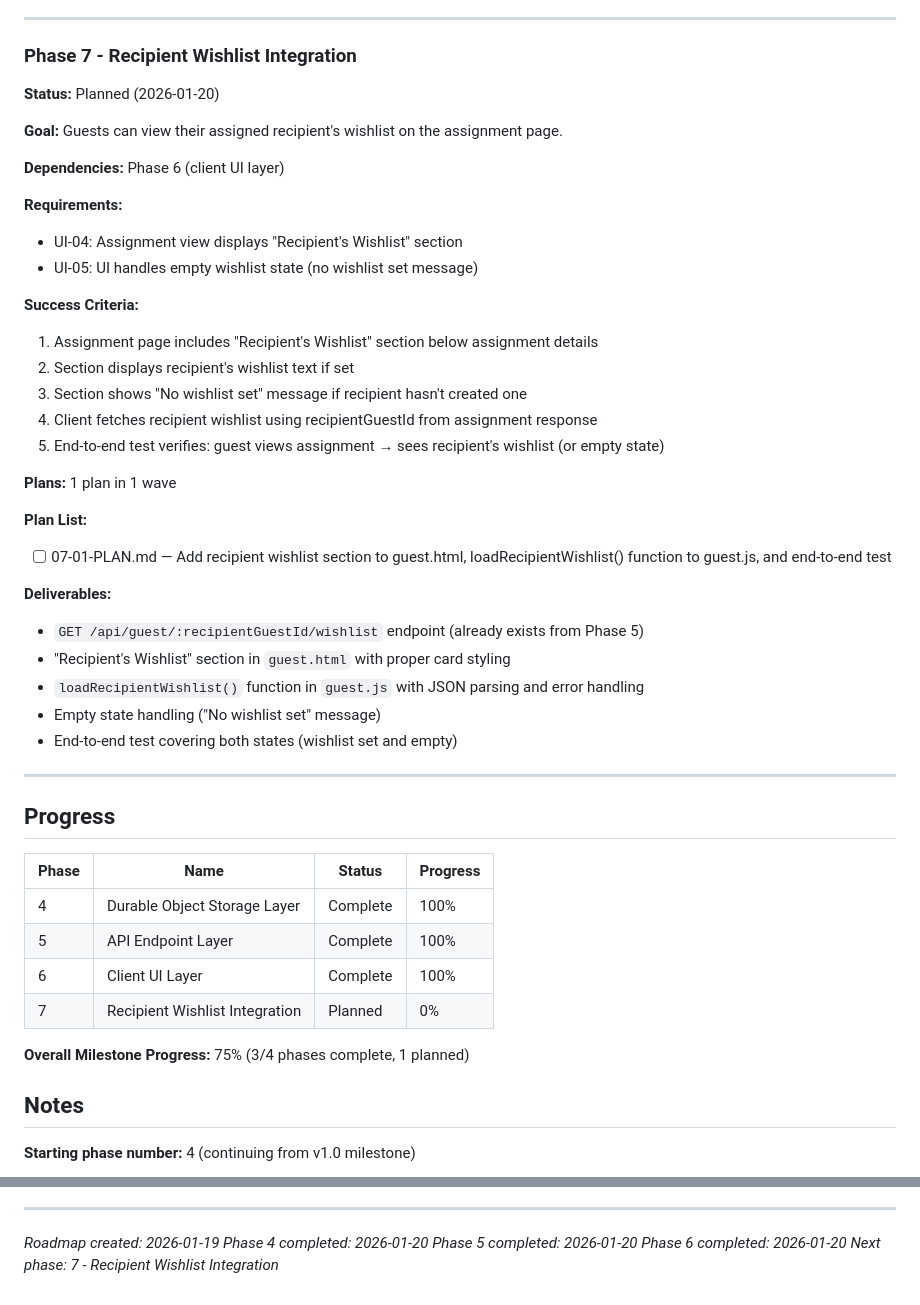
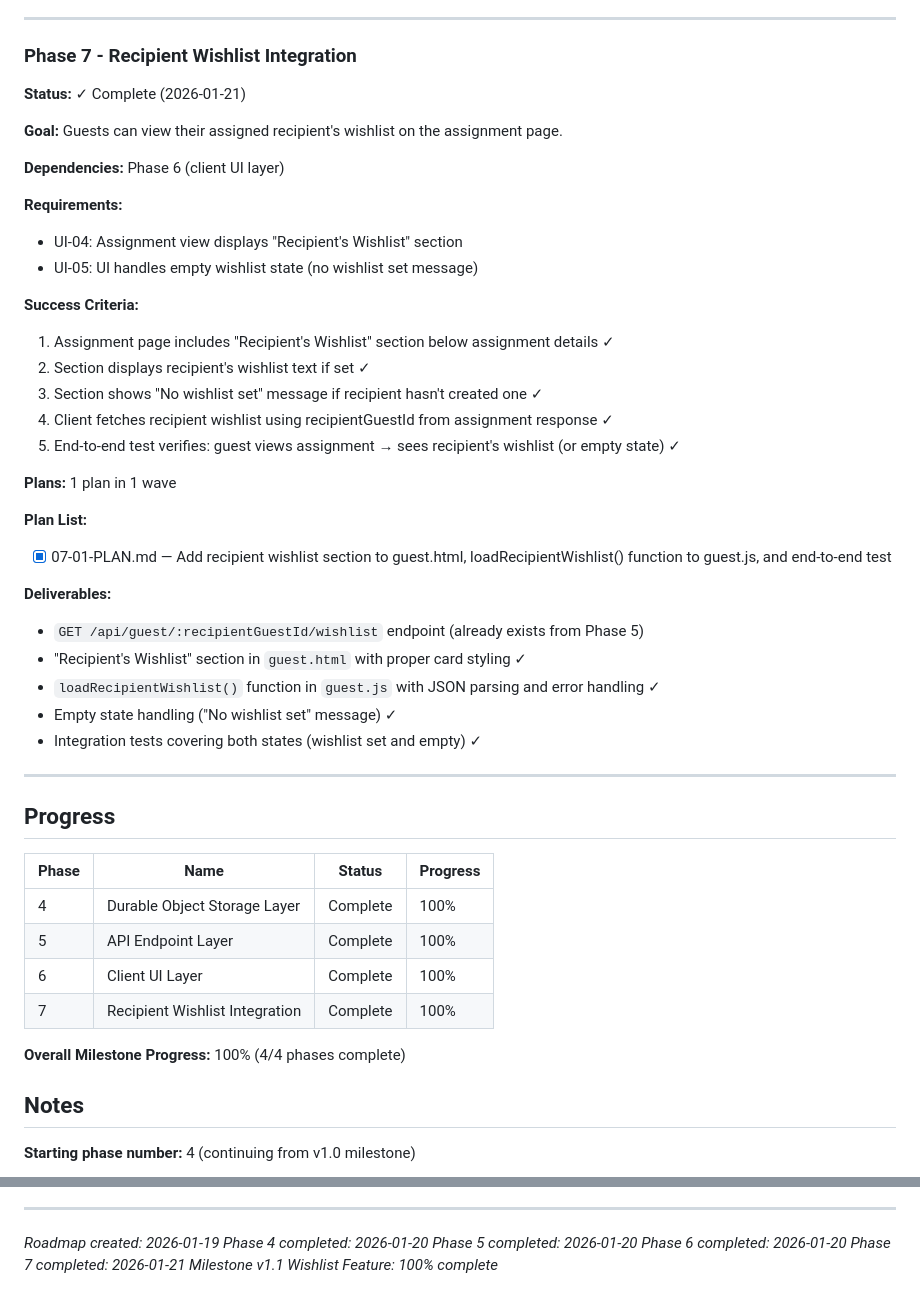
Before and after one commit to zarguell/secret-santa, a Markdown page: .planning/ROADMAP.md, 2 parts joined by grey strips. Drawn GitHub-style.

Commit message:
docs(07-01): Update roadmap to mark Phase 7 complete
Updated ROADMAP.md:
- Phase 7 status: Planned → Complete
- Plan 01-PLAN.md: [ ] → [x]
- Success criteria: all marked with ✓
- Deliverables: all marked with ✓
- Progress table: Phase 7 0% → 100%
- Overall milestone progress: 75% → 100% (4/4 phases complete)
- Completion dates updated

Milestone v1.1 Wishlist Feature: 100% complete

```diff
--- a/.planning/ROADMAP.md
+++ b/.planning/ROADMAP.md
@@ -121,7 +121,7 @@ Phases follow architectural dependencies: storage foundation first, then API exp
 
 ### Phase 7 - Recipient Wishlist Integration
 
-**Status:** Planned (2026-01-20)
+**Status:** ✓ Complete (2026-01-21)
 
 **Goal:** Guests can view their assigned recipient's wishlist on the assignment page.
 
@@ -132,23 +132,23 @@ Phases follow architectural dependencies: storage foundation first, then API exp
 - UI-05: UI handles empty wishlist state (no wishlist set message)
 
 **Success Criteria:**
-1. Assignment page includes "Recipient's Wishlist" section below assignment details
-2. Section displays recipient's wishlist text if set
-3. Section shows "No wishlist set" message if recipient hasn't created one
-4. Client fetches recipient wishlist using recipientGuestId from assignment response
-5. End-to-end test verifies: guest views assignment → sees recipient's wishlist (or empty state)
+1. Assignment page includes "Recipient's Wishlist" section below assignment details ✓
+2. Section displays recipient's wishlist text if set ✓
+3. Section shows "No wishlist set" message if recipient hasn't created one ✓
+4. Client fetches recipient wishlist using recipientGuestId from assignment response ✓
+5. End-to-end test verifies: guest views assignment → sees recipient's wishlist (or empty state) ✓
 
 **Plans:** 1 plan in 1 wave
 
 **Plan List:**
-- [ ] 07-01-PLAN.md — Add recipient wishlist section to guest.html, loadRecipientWishlist() function to guest.js, and end-to-end test
+- [x] 07-01-PLAN.md — Add recipient wishlist section to guest.html, loadRecipientWishlist() function to guest.js, and end-to-end test
 
 **Deliverables:**
 - `GET /api/guest/:recipientGuestId/wishlist` endpoint (already exists from Phase 5)
-- "Recipient's Wishlist" section in `guest.html` with proper card styling
-- `loadRecipientWishlist()` function in `guest.js` with JSON parsing and error handling
-- Empty state handling ("No wishlist set" message)
-- End-to-end test covering both states (wishlist set and empty)
+- "Recipient's Wishlist" section in `guest.html` with proper card styling ✓
+- `loadRecipientWishlist()` function in `guest.js` with JSON parsing and error handling ✓
+- Empty state handling ("No wishlist set" message) ✓
+- Integration tests covering both states (wishlist set and empty) ✓
 
 ---
 
@@ -159,9 +159,9 @@ Phases follow architectural dependencies: storage foundation first, then API exp
 | 4 | Durable Object Storage Layer | Complete | 100% |
 | 5 | API Endpoint Layer | Complete | 100% |
 | 6 | Client UI Layer | Complete | 100% |
-| 7 | Recipient Wishlist Integration | Planned | 0% |
+| 7 | Recipient Wishlist Integration | Complete | 100% |
 
-**Overall Milestone Progress:** 75% (3/4 phases complete, 1 planned)
+**Overall Milestone Progress:** 100% (4/4 phases complete)
 
 ## Notes
 
@@ -190,4 +190,5 @@ Phases follow architectural dependencies: storage foundation first, then API exp
 *Phase 4 completed: 2026-01-20*
 *Phase 5 completed: 2026-01-20*
 *Phase 6 completed: 2026-01-20*
-*Next phase: 7 - Recipient Wishlist Integration*
+*Phase 7 completed: 2026-01-21*
+*Milestone v1.1 Wishlist Feature: 100% complete*
```
